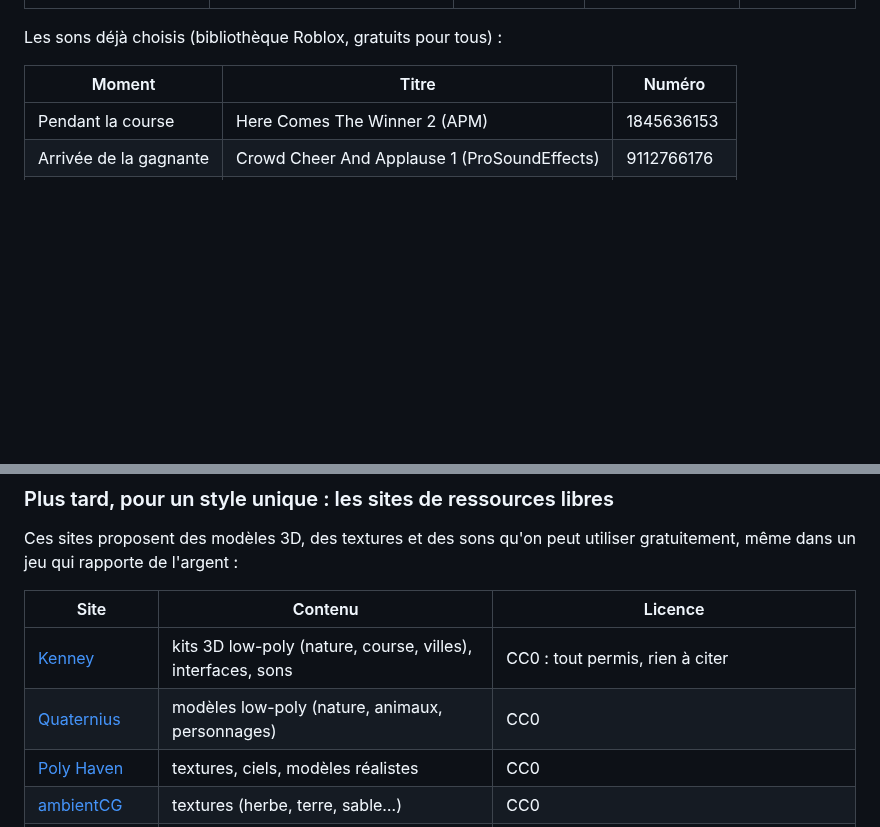
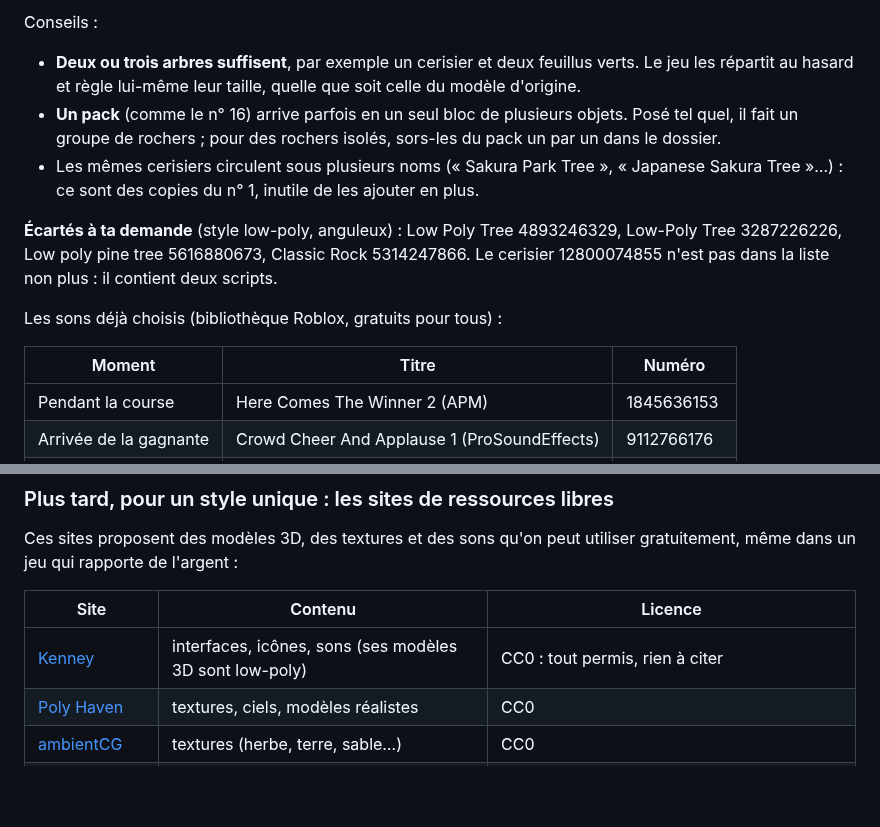
Before and after one commit to Funkyloot/Projet-claude, a Markdown page: stellar-derby/docs/ASSETS.md, 2 parts joined by grey strips. Rendered like a GitHub page; blank space fills up the shorter version.

```diff
--- a/stellar-derby/docs/ASSETS.md
+++ b/stellar-derby/docs/ASSETS.md
@@ -69,3 +77,19 @@ trouver : Toolbox → Models → coller le numéro dans la recherche, ou ouvrir
+Conseils :
+
+- **Deux ou trois arbres suffisent**, par exemple un cerisier et deux
+  feuillus verts. Le jeu les répartit au hasard et règle lui-même leur
+  taille, quelle que soit celle du modèle d'origine.
+- **Un pack** (comme le n° 16) arrive parfois en un seul bloc de plusieurs
+  objets. Posé tel quel, il fait un groupe de rochers ; pour des rochers
+  isolés, sors-les du pack un par un dans le dossier.
+- Les mêmes cerisiers circulent sous plusieurs noms (« Sakura Park Tree »,
+  « Japanese Sakura Tree »…) : ce sont des copies du n° 1, inutile de les
+  ajouter en plus.
+
+**Écartés à ta demande** (style low-poly, anguleux) : Low Poly Tree
+4893246329, Low-Poly Tree 3287226226, Low poly pine tree 5616880673, Classic
+Rock 5314247866. Le cerisier 12800074855 n'est pas dans la liste non plus : il
+contient deux scripts.
 
 Les sons déjà choisis (bibliothèque Roblox, gratuits pour tous) :
 
@@ -97,8 +121,7 @@ utiliser gratuitement, même dans un jeu qui rapporte de l'argent :
 
 | Site | Contenu | Licence |
 |---|---|---|
-| [Kenney](https://kenney.nl/assets) | kits 3D low-poly (nature, course, villes), interfaces, sons | CC0 : tout permis, rien à citer |
-| [Quaternius](https://quaternius.com) | modèles low-poly (nature, animaux, personnages) | CC0 |
+| [Kenney](https://kenney.nl/assets) | interfaces, icônes, sons (ses modèles 3D sont low-poly) | CC0 : tout permis, rien à citer |
 | [Poly Haven](https://polyhaven.com) | textures, ciels, modèles réalistes | CC0 |
 | [ambientCG](https://ambientcg.com) | textures (herbe, terre, sable…) | CC0 |
 | [Freesound](https://freesound.org) | bruitages | **à vérifier son par son** : CC0, ou CC-BY (il faut alors citer l'auteur) |
```
Also changed, not shown: other parts of stellar-derby/docs/ASSETS.md (+24 -16 lines), stellar-derby/docs/CE-SOIR.md (+4 -4 lines), stellar-derby/docs/images/selection-decor.png (added).
